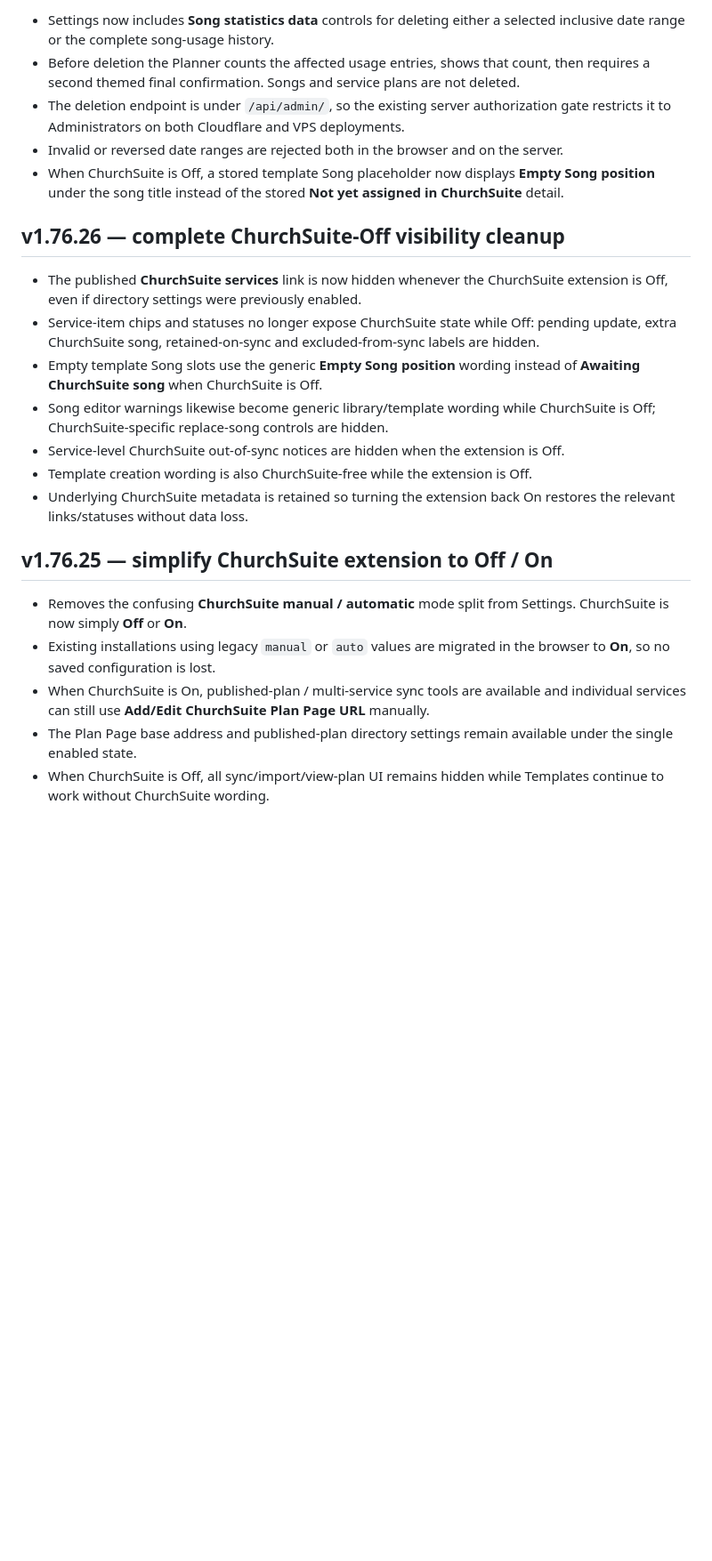
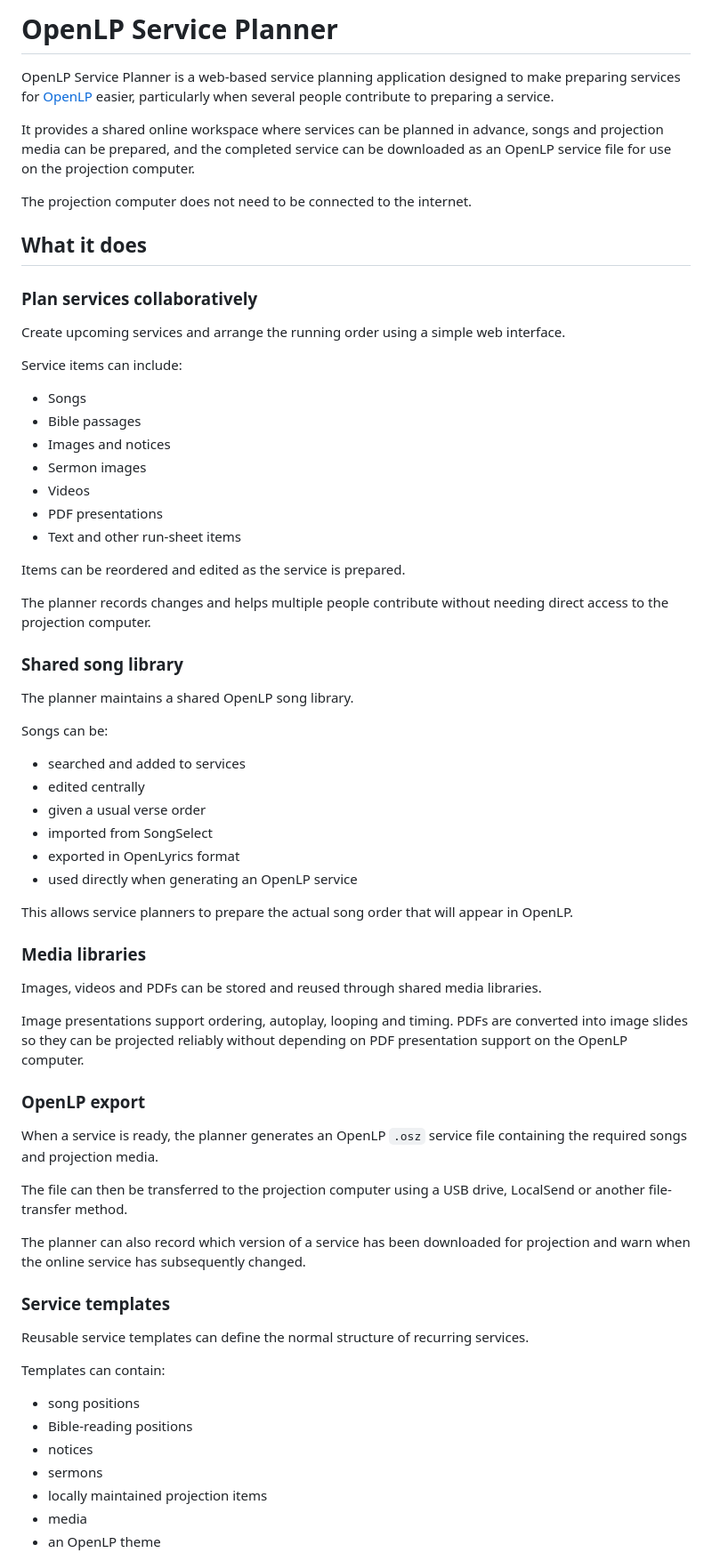
Before and after one commit to s4069b/OpenLP-Service-Planner, a Markdown page: README.md, the part around one of its changes. Shown at 89% size. Drawn GitHub-style; blank space fills up the shorter version.

```diff
--- a/README.md
+++ b/README.md
@@ -30,23 +1,71 @@ Current release: **v1.76.31**, a security, restore-integrity and Cloudflare/Debi
-- Settings now includes **Song statistics data** controls for deleting either a selected inclusive date range or the complete song-usage history.
-- Before deletion the Planner counts the affected usage entries, shows that count, then requires a second themed final confirmation. Songs and service plans are not deleted.
-- The deletion endpoint is under `/api/admin/`, so the existing server authorization gate restricts it to Administrators on both Cloudflare and VPS deployments.
-- Invalid or reversed date ranges are rejected both in the browser and on the server.
-- When ChurchSuite is Off, a stored template Song placeholder now displays **Empty Song position** under the song title instead of the stored **Not yet assigned in ChurchSuite** detail.
-
-## v1.76.26 — complete ChurchSuite-Off visibility cleanup
-
-- The published **ChurchSuite services** link is now hidden whenever the ChurchSuite extension is Off, even if directory settings were previously enabled.
-- Service-item chips and statuses no longer expose ChurchSuite state while Off: pending update, extra ChurchSuite song, retained-on-sync and excluded-from-sync labels are hidden.
-- Empty template Song slots use the generic **Empty Song position** wording instead of **Awaiting ChurchSuite song** when ChurchSuite is Off.
-- Song editor warnings likewise become generic library/template wording while ChurchSuite is Off; ChurchSuite-specific replace-song controls are hidden.
-- Service-level ChurchSuite out-of-sync notices are hidden when the extension is Off.
-- Template creation wording is also ChurchSuite-free while the extension is Off.
-- Underlying ChurchSuite metadata is retained so turning the extension back On restores the relevant links/statuses without data loss.
-
-## v1.76.25 — simplify ChurchSuite extension to Off / On
-
-- Removes the confusing **ChurchSuite manual / automatic** mode split from Settings. ChurchSuite is now simply **Off** or **On**.
-- Existing installations using legacy `manual` or `auto` values are migrated in the browser to **On**, so no saved configuration is lost.
-- When ChurchSuite is On, published-plan / multi-service sync tools are available and individual services can still use **Add/Edit ChurchSuite Plan Page URL** manually.
-- The Plan Page base address and published-plan directory settings remain available under the single enabled state.
-- When ChurchSuite is Off, all sync/import/view-plan UI remains hidden while Templates continue to work without ChurchSuite wording.
+# OpenLP Service Planner
+
+OpenLP Service Planner is a web-based service planning application designed to make preparing services for [OpenLP](https://openlp.org/) easier, particularly when several people contribute to preparing a service.
+
+It provides a shared online workspace where services can be planned in advance, songs and projection media can be prepared, and the completed service can be downloaded as an OpenLP service file for use on the projection computer.
+
+The projection computer does not need to be connected to the internet.
+
+## What it does
+
+### Plan services collaboratively
+
+Create upcoming services and arrange the running order using a simple web interface.
+
+Service items can include:
+
+- Songs
+- Bible passages
+- Images and notices
+- Sermon images
+- Videos
+- PDF presentations
+- Text and other run-sheet items
+
+Items can be reordered and edited as the service is prepared.
+
+The planner records changes and helps multiple people contribute without needing direct access to the projection computer.
+
+### Shared song library
+
+The planner maintains a shared OpenLP song library.
+
+Songs can be:
+
+- searched and added to services
+- edited centrally
+- given a usual verse order
+- imported from SongSelect
+- exported in OpenLyrics format
+- used directly when generating an OpenLP service
+
+This allows service planners to prepare the actual song order that will appear in OpenLP.
+
+### Media libraries
+
+Images, videos and PDFs can be stored and reused through shared media libraries.
+
+Image presentations support ordering, autoplay, looping and timing. PDFs are converted into image slides so they can be projected reliably without depending on PDF presentation support on the OpenLP computer.
+
+### OpenLP export
+
+When a service is ready, the planner generates an OpenLP `.osz` service file containing the required songs and projection media.
+
+The file can then be transferred to the projection computer using a USB drive, LocalSend or another file-transfer method.
+
+The planner can also record which version of a service has been downloaded for projection and warn when the online service has subsequently changed.
+
+### Service templates
+
+Reusable service templates can define the normal structure of recurring services.
+
+Templates can contain:
+
+- song positions
+- Bible-reading positions
+- notices
+- sermons
+- locally maintained projection items
+- media
+- an OpenLP theme
+
```
Also changed, not shown: other parts of README.md (+58 -29 lines).
